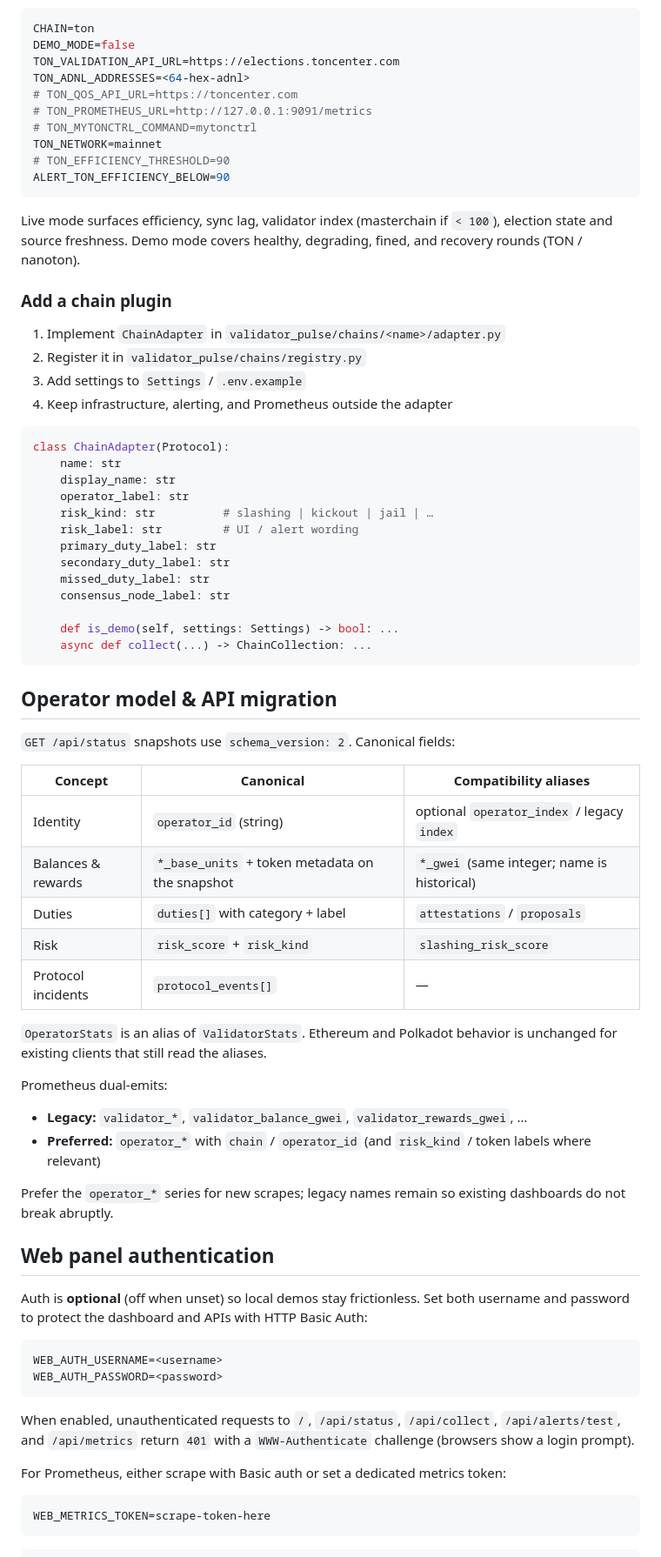
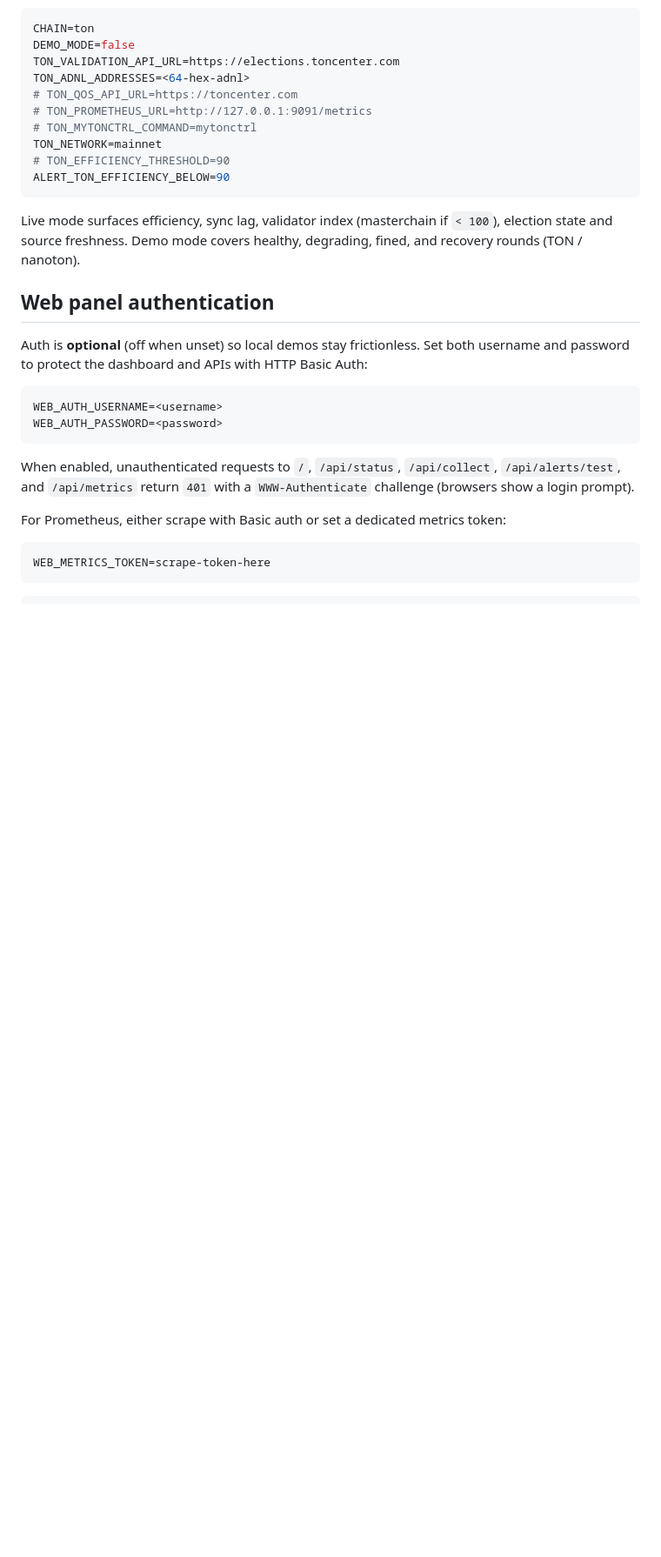
Before and after one commit to ehsanhajian/ValidatorPulse, a Markdown page: README.md, the part around one of its changes. Shown at 87% size. GitHub-like rendering; blank space fills up the shorter version.

Commit message:
Trim README to operator docs and keep a short API note. (#60)
The plugin how-to and schema-v2 migration table were leftover from the adapter rollout; Metrics & API still says to prefer operator_* scrapes.

````diff
--- a/README.md
+++ b/README.md
@@ -479,50 +479,6 @@ ALERT_TON_EFFICIENCY_BELOW=90
 
 Live mode surfaces efficiency, sync lag, validator index (masterchain if `< 100`), election state and source freshness. Demo mode covers healthy, degrading, fined, and recovery rounds (TON / nanoton).
 
-### Add a chain plugin
-
-1. Implement `ChainAdapter` in `validator_pulse/chains/<name>/adapter.py`
-2. Register it in `validator_pulse/chains/registry.py`
-3. Add settings to `Settings` / `.env.example`
-4. Keep infrastructure, alerting, and Prometheus outside the adapter
-
-```python
-class ChainAdapter(Protocol):
-    name: str
-    display_name: str
-    operator_label: str
-    risk_kind: str          # slashing | kickout | jail | …
-    risk_label: str         # UI / alert wording
-    primary_duty_label: str
-    secondary_duty_label: str
-    missed_duty_label: str
-    consensus_node_label: str
-
-    def is_demo(self, settings: Settings) -> bool: ...
-    async def collect(...) -> ChainCollection: ...
-```
-
-## Operator model & API migration
-
-`GET /api/status` snapshots use `schema_version: 2`. Canonical fields:
-
-| Concept | Canonical | Compatibility aliases |
-| --- | --- | --- |
-| Identity | `operator_id` (string) | optional `operator_index` / legacy `index` |
-| Balances & rewards | `*_base_units` + token metadata on the snapshot | `*_gwei` (same integer; name is historical) |
-| Duties | `duties[]` with category + label | `attestations` / `proposals` |
-| Risk | `risk_score` + `risk_kind` | `slashing_risk_score` |
-| Protocol incidents | `protocol_events[]` | — |
-
-`OperatorStats` is an alias of `ValidatorStats`. Ethereum and Polkadot behavior is unchanged for existing clients that still read the aliases.
-
-Prometheus dual-emits:
-
-- **Legacy:** `validator_*`, `validator_balance_gwei`, `validator_rewards_gwei`, …
-- **Preferred:** `operator_*` with `chain` / `operator_id` (and `risk_kind` / token labels where relevant)
-
-Prefer the `operator_*` series for new scrapes; legacy names remain so existing dashboards do not break abruptly.
-
 ## Web panel authentication
 
 Auth is **optional** (off when unset) so local demos stay frictionless. Set both username and password to protect the dashboard and APIs with HTTP Basic Auth:
````
Also changed, not shown: other parts of README.md (+2 -0 lines).
